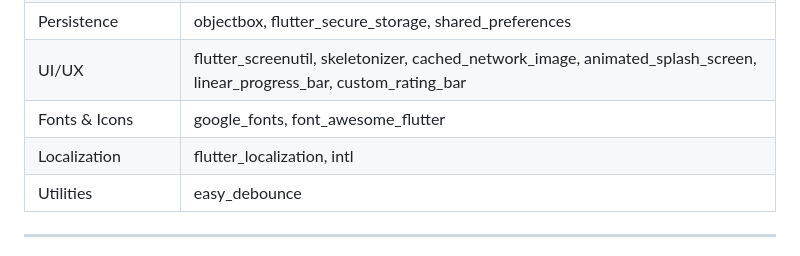
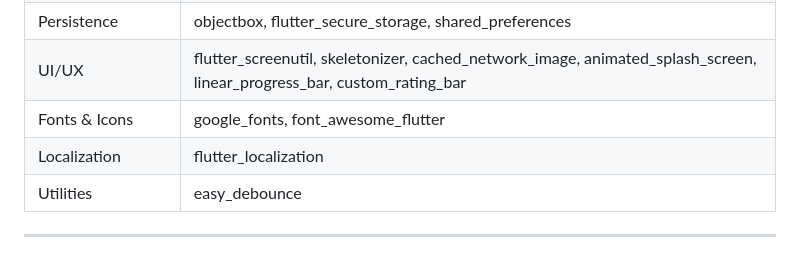
Before and after one commit to Fahad-khalid97/Cineverse, a Markdown page: README.md, the part around one of its changes. Drawn GitHub-style.

Commit message:
minor modification

```diff
--- a/README.md
+++ b/README.md
@@ -61,7 +59,7 @@ lib/
 | Persistence | objectbox, flutter_secure_storage, shared_preferences |
 | UI/UX | flutter_screenutil, skeletonizer, cached_network_image, animated_splash_screen, linear_progress_bar, custom_rating_bar |
 | Fonts & Icons | google_fonts, font_awesome_flutter |
-| Localization | flutter_localization, intl |
+| Localization | flutter_localization |
 | Utilities | easy_debounce |
 
 ---
```
Also changed, not shown: other parts of README.md (+0 -2 lines).
